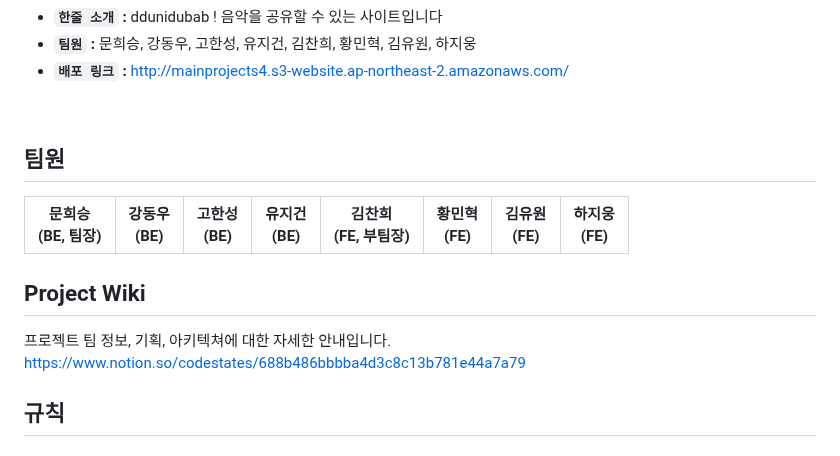
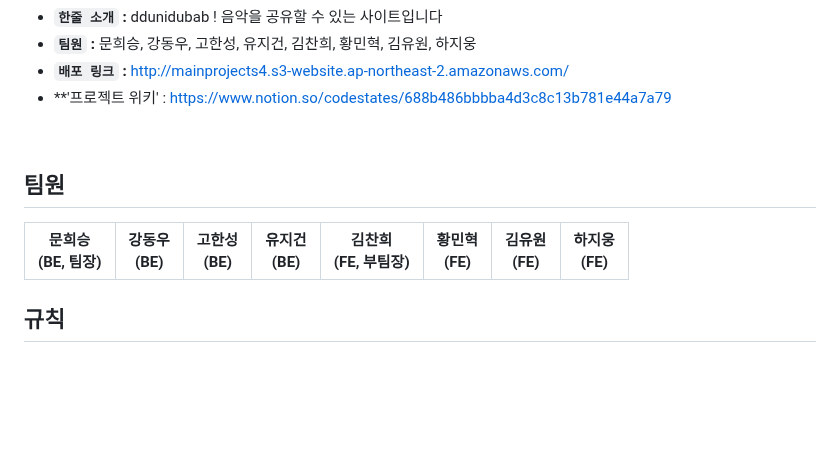
Before and after one commit to codestates-seb/seb42_main_024, a Markdown page: README.md, the part around the change. Drawn GitHub-style; blank space fills up the shorter version.

```diff
--- a/README.md
+++ b/README.md
@@ -12,6 +12,7 @@
 - **`한줄 소개` :** ddunidubab ! 음악을 공유할 수 있는 사이트입니다
 - **`팀원` :** 문희승, 강동우, 고한성, 유지건, 김찬희, 황민혁, 김유원, 하지웅
 - **`배포 링크` :** http://mainprojects4.s3-website.ap-northeast-2.amazonaws.com/
+- **'프로젝트 위키' : https://www.notion.so/codestates/688b486bbbba4d3c8c13b781e44a7a79
 
 <br/>
 
@@ -19,12 +20,6 @@
 
 | 문희승<br>(BE, 팀장) | 강동우<br>(BE) | 고한성<br>(BE) | 유지건<br>(BE) | 김찬희<br>(FE, 부팀장) | 황민혁 <br>(FE) | 김유원 <br>(FE) | 하지웅 <br>(FE) |
 | :---: | :---: | :---: | :---: | :---: | :---: | :---: | :---: |
-
-
-## Project Wiki
-
-프로젝트 팀 정보, 기획, 아키텍쳐에 대한 자세한 안내입니다.
-https://www.notion.so/codestates/688b486bbbba4d3c8c13b781e44a7a79
 
 ## 규칙
 
```
